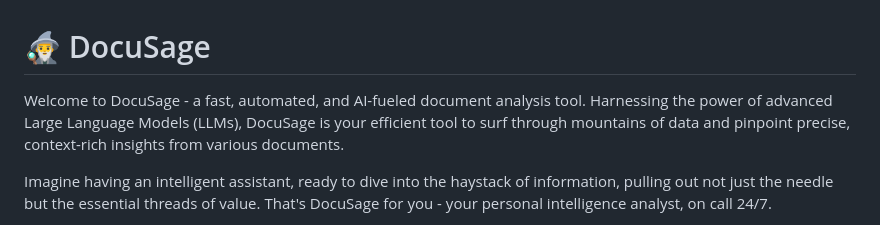
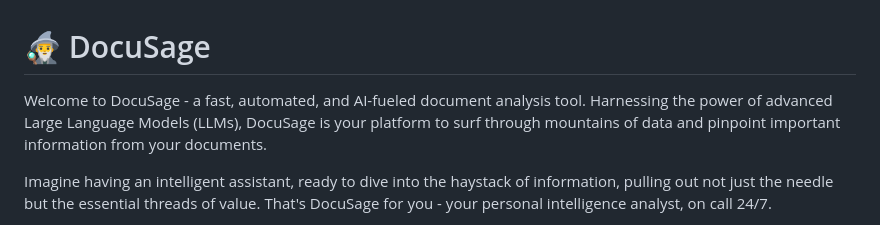
Before and after one commit to IQTLabs/docusage, a Markdown page: README.md, the part around the change. Rendered like a GitHub page.

Commit message:
Refine language.

```diff
--- a/README.md
+++ b/README.md
@@ -1,6 +1,6 @@
 # 🧙‍♂️ DocuSage
 
-Welcome to DocuSage - a fast, automated, and AI-fueled document analysis tool. Harnessing the power of advanced Large Language Models (LLMs), DocuSage is your efficient tool to surf through mountains of data and pinpoint precise, context-rich insights from various documents.
+Welcome to DocuSage - a fast, automated, and AI-fueled document analysis tool. Harnessing the power of advanced Large Language Models (LLMs), DocuSage is your platform to surf through mountains of data and pinpoint important information from your documents.
 
 Imagine having an intelligent assistant, ready to dive into the haystack of information, pulling out not just the needle but the essential threads of value. That's DocuSage for you - your personal intelligence analyst, on call 24/7.
 
```
